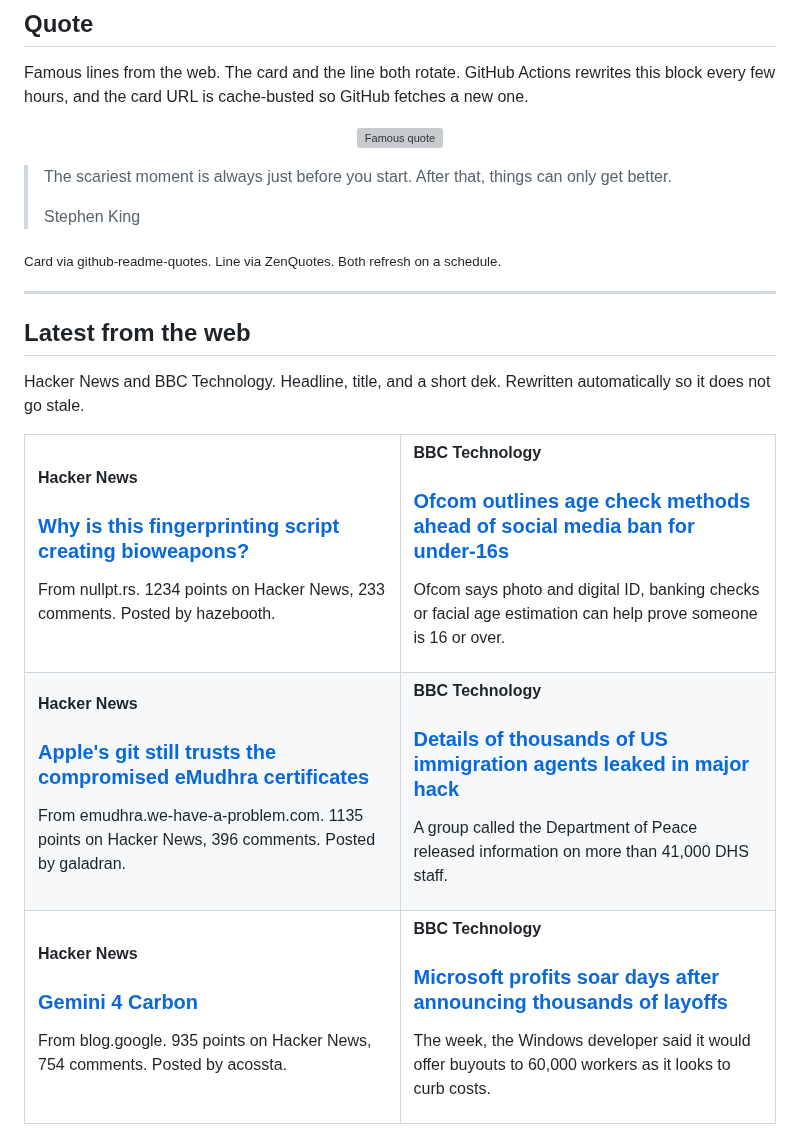
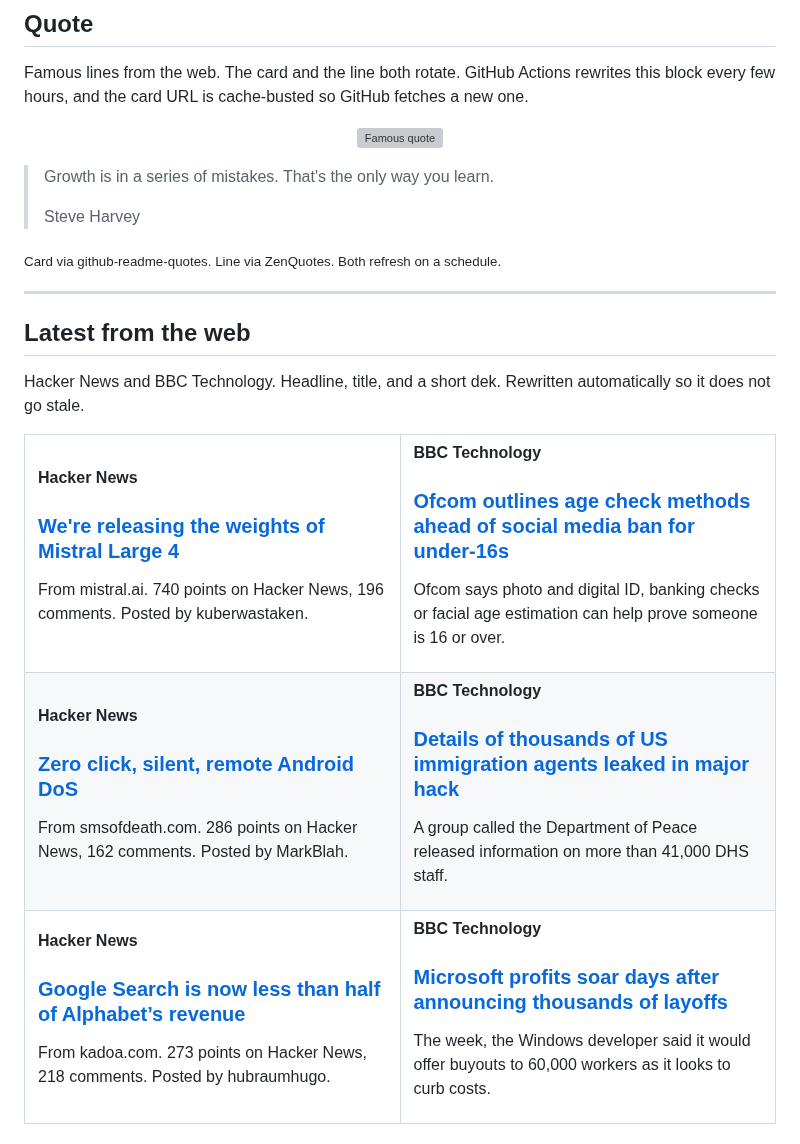
Before and after one commit to tahirkodx/tahirkodx, a Markdown page: README.md, the part around one of its changes. Rendered like a GitHub page; grey boxes are pictures that could not be loaded.

Commit message:
docs: refresh quote and news feed

```diff
--- a/README.md
+++ b/README.md
@@ -420,8 +420,8 @@ Famous lines from the web. The card and the line both rotate. GitHub Actions rew
 </p>
 
-> The scariest moment is always just before you start. After that, things can only get better.
+> Growth is in a series of mistakes. That's the only way you learn.
 >
-> Stephen King
+> Steve Harvey
 
 <sub>Card via github-readme-quotes. Line via ZenQuotes. Both refresh on a schedule.</sub>
 <!--FEED:QUOTE:END-->
@@ -437,8 +437,8 @@ Hacker News and BBC Technology. Headline, title, and a short dek. Rewritten auto
   <tr>
     <td width="50%" valign="top">
       <p><strong>Hacker News</strong></p>
-      <h3><a href="https://nullpt.rs/fingerprinting-bioweapons">Why is this fingerprinting script creating bioweapons?</a></h3>
-      <p>From nullpt.rs. 1234 points on Hacker News, 233 comments. Posted by hazebooth.</p>
+      <h3><a href="https://mistral.ai/news/mistral-large-4-oss/">We're releasing the weights of Mistral Large 4</a></h3>
+      <p>From mistral.ai. 740 points on Hacker News, 196 comments. Posted by kuberwastaken.</p>
     </td>
     <td width="50%" valign="top">
       <p><strong>BBC Technology</strong></p>
@@ -449,8 +449,8 @@ Hacker News and BBC Technology. Headline, title, and a short dek. Rewritten auto
   <tr>
     <td width="50%" valign="top">
       <p><strong>Hacker News</strong></p>
-      <h3><a href="https://emudhra.we-have-a-problem.com/apple.html">Apple's git still trusts the compromised eMudhra certificates</a></h3>
-      <p>From emudhra.we-have-a-problem.com. 1135 points on Hacker News, 396 comments. Posted by galadran.</p>
+      <h3><a href="https://smsofdeath.com/">Zero click, silent, remote Android DoS</a></h3>
+      <p>From smsofdeath.com. 286 points on Hacker News, 162 comments. Posted by MarkBlah.</p>
     </td>
     <td width="50%" valign="top">
       <p><strong>BBC Technology</strong></p>
@@ -461,8 +461,8 @@ Hacker News and BBC Technology. Headline, title, and a short dek. Rewritten auto
   <tr>
     <td width="50%" valign="top">
       <p><strong>Hacker News</strong></p>
-      <h3><a href="https://blog.google/innovation-and-ai/models-and-research/gemini-models/introducing-gemini-4-carbon/">Gemini 4 Carbon</a></h3>
-      <p>From blog.google. 935 points on Hacker News, 754 comments. Posted by acossta.</p>
+      <h3><a href="https://www.kadoa.com/companies/insights/google-search-below-half">Google Search is now less than half of Alphabet’s revenue</a></h3>
+      <p>From kadoa.com. 273 points on Hacker News, 218 comments. Posted by hubraumhugo.</p>
     </td>
     <td width="50%" valign="top">
       <p><strong>BBC Technology</strong></p>
```
Also changed, not shown: other parts of README.md (+2 -2 lines).
